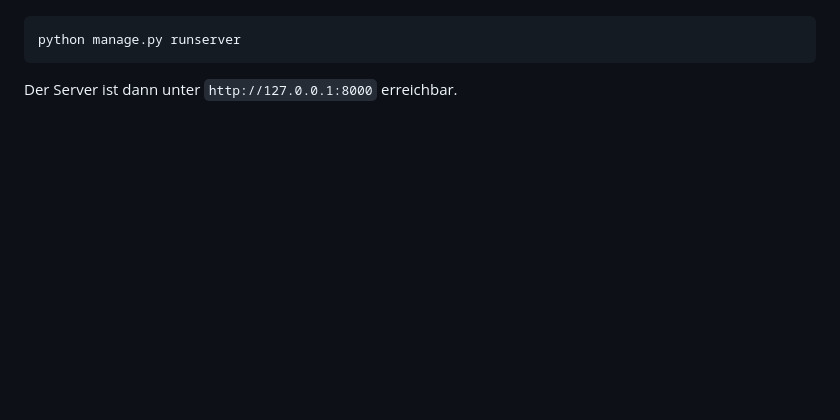
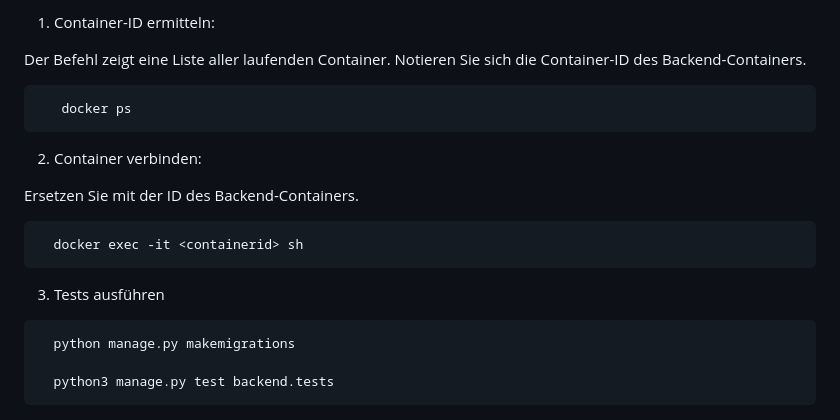
Before and after one commit to Flashwar/EventTom, a Markdown page: README.md, the part around the change printed below. GitHub-like rendering; blank space fills up the shorter version.

````diff
--- a/README.md
+++ b/README.md
@@ -107,6 +169,20 @@ Um die lokale Entwicklungsumgebung zu starten, führe den folgenden Befehl aus:
+1. Container-ID  ermitteln:
+
+Der Befehl zeigt eine Liste aller laufenden Container. Notieren Sie sich die Container-ID des Backend-Containers.
+```bash
+   docker ps
+```
+
+2. Container verbinden:
+
+Ersetzen Sie <containerid> mit der ID des Backend-Containers.
+```bash
+  docker exec -it <containerid> sh
+```
+3. Tests ausführen
 
 ```bash
-python manage.py runserver
+  python manage.py makemigrations
+
+  python3 manage.py test backend.tests
 ```
-
-Der Server ist dann unter `http://127.0.0.1:8000` erreichbar.
````
Also changed, not shown: other parts of README.md (+95 -33 lines), cc_infrastructure_eventtom.png (added), 10 other files.
